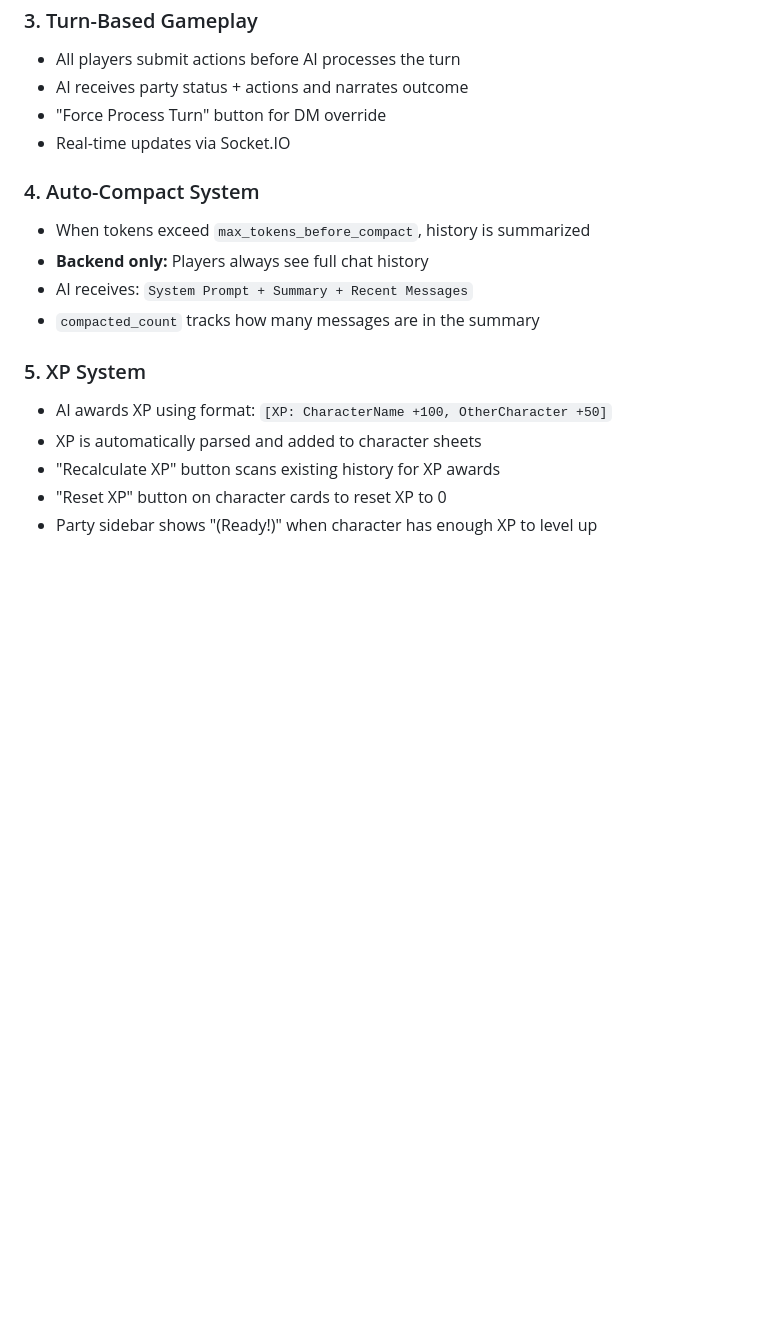
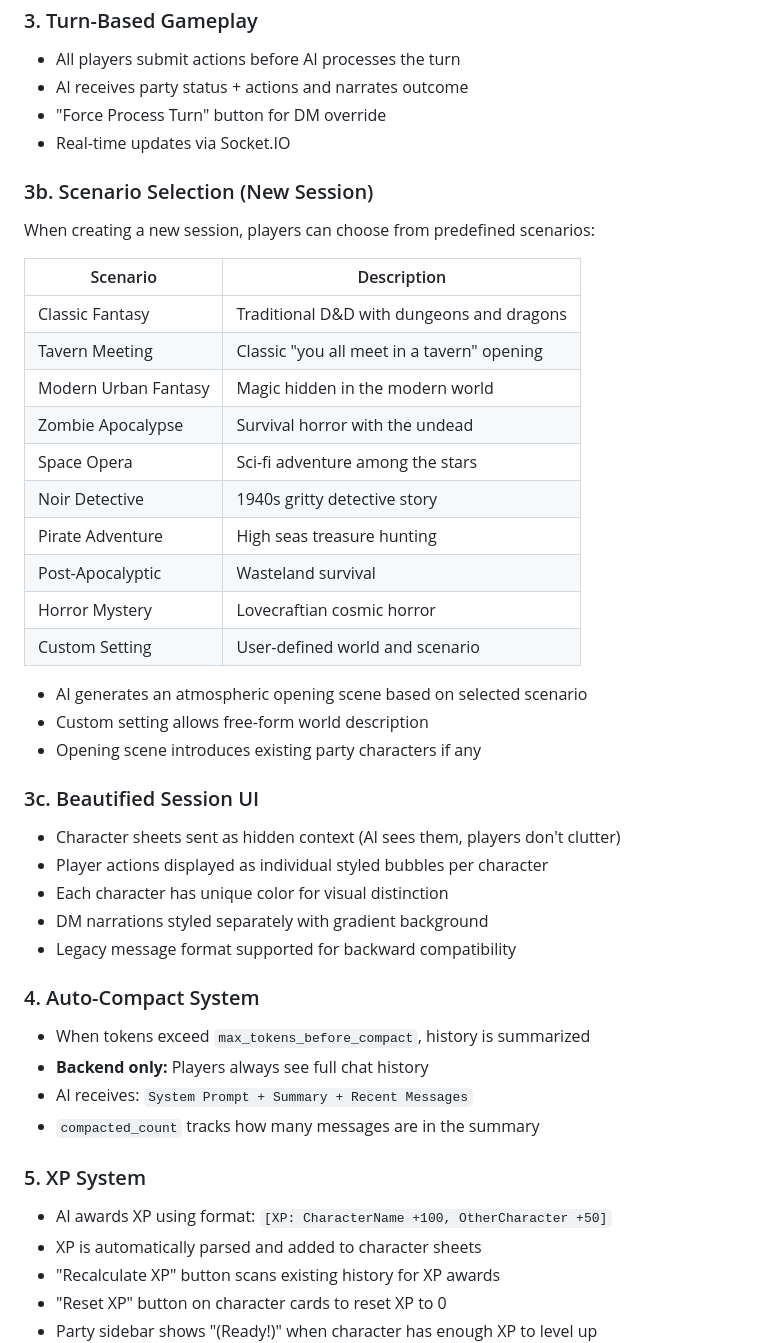
Before and after one commit to jeromehbonaparte-star/dnd-multiplayer, a Markdown page: DOCUMENTATION.md, the part around one of its changes. Drawn GitHub-style; blank space fills up the shorter version.

```diff
--- a/DOCUMENTATION.md
+++ b/DOCUMENTATION.md
@@ -181,6 +181,33 @@ created_at DATETIME
 - "Force Process Turn" button for DM override
 - Real-time updates via Socket.IO
 
+### 3b. Scenario Selection (New Session)
+When creating a new session, players can choose from predefined scenarios:
+
+| Scenario | Description |
+|----------|-------------|
+| Classic Fantasy | Traditional D&D with dungeons and dragons |
+| Tavern Meeting | Classic "you all meet in a tavern" opening |
+| Modern Urban Fantasy | Magic hidden in the modern world |
+| Zombie Apocalypse | Survival horror with the undead |
+| Space Opera | Sci-fi adventure among the stars |
+| Noir Detective | 1940s gritty detective story |
+| Pirate Adventure | High seas treasure hunting |
+| Post-Apocalyptic | Wasteland survival |
+| Horror Mystery | Lovecraftian cosmic horror |
+| Custom Setting | User-defined world and scenario |
+
+- AI generates an atmospheric opening scene based on selected scenario
+- Custom setting allows free-form world description
+- Opening scene introduces existing party characters if any
+
+### 3c. Beautified Session UI
+- Character sheets sent as hidden context (AI sees them, players don't clutter)
+- Player actions displayed as individual styled bubbles per character
+- Each character has unique color for visual distinction
+- DM narrations styled separately with gradient background
+- Legacy message format supported for backward compatibility
+
 ### 4. Auto-Compact System
 - When tokens exceed `max_tokens_before_compact`, history is summarized
 - **Backend only:** Players always see full chat history
```
Also changed, not shown: other parts of DOCUMENTATION.md (+28 -7 lines), UPDATE.md (+9 -2 lines).
